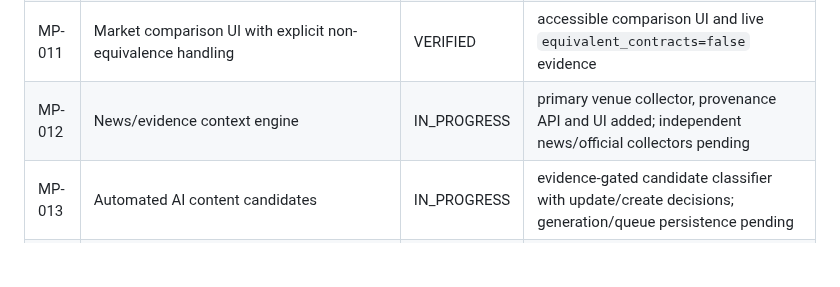
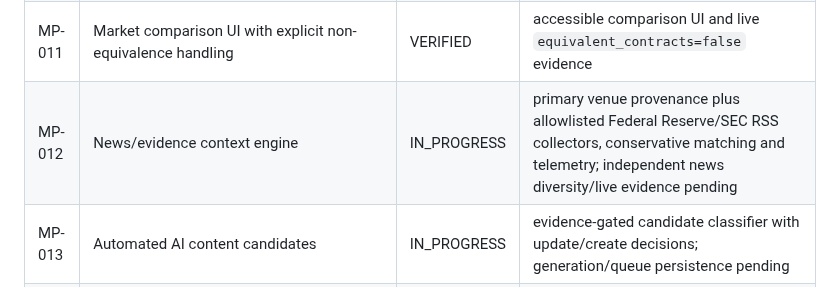
Before and after one commit to dbdanielbaracho/MARKETPULSE, a Markdown page: docs/REQUIREMENTS.md, the part around the change. Rendered like a GitHub page; blank space fills up the shorter version.

Commit message:
docs: record official evidence collector progress

```diff
--- a/docs/REQUIREMENTS.md
+++ b/docs/REQUIREMENTS.md
@@ -15,7 +15,7 @@ This registry is the scope-control source of truth. A requirement may not disapp
 | MP-009 | Movers/trending discovery | VERIFIED | runtime ranking API/UI and reproducible production evidence in `docs/LIVE_EVIDENCE.md` |
 | MP-010 | Market equivalence must not be inferred from title similarity alone | VERIFIED | fail-closed matcher, adversarial tests, comparison API and deployed evidence |
 | MP-011 | Market comparison UI with explicit non-equivalence handling | VERIFIED | accessible comparison UI and live `equivalent_contracts=false` evidence |
-| MP-012 | News/evidence context engine | IN_PROGRESS | primary venue collector, provenance API and UI added; independent news/official collectors pending |
+| MP-012 | News/evidence context engine | IN_PROGRESS | primary venue provenance plus allowlisted Federal Reserve/SEC RSS collectors, conservative matching and telemetry; independent news diversity/live evidence pending |
 | MP-013 | Automated AI content candidates | IN_PROGRESS | evidence-gated candidate classifier with update/create decisions; generation/queue persistence pending |
 | MP-014 | Automated website publishing | REQUIRED | content lifecycle + rollback |
 | MP-015 | SEO automation | VERIFIED | canonical, Open Graph, JSON-LD, valid robots.txt and sitemap with tests/live evidence |
```
